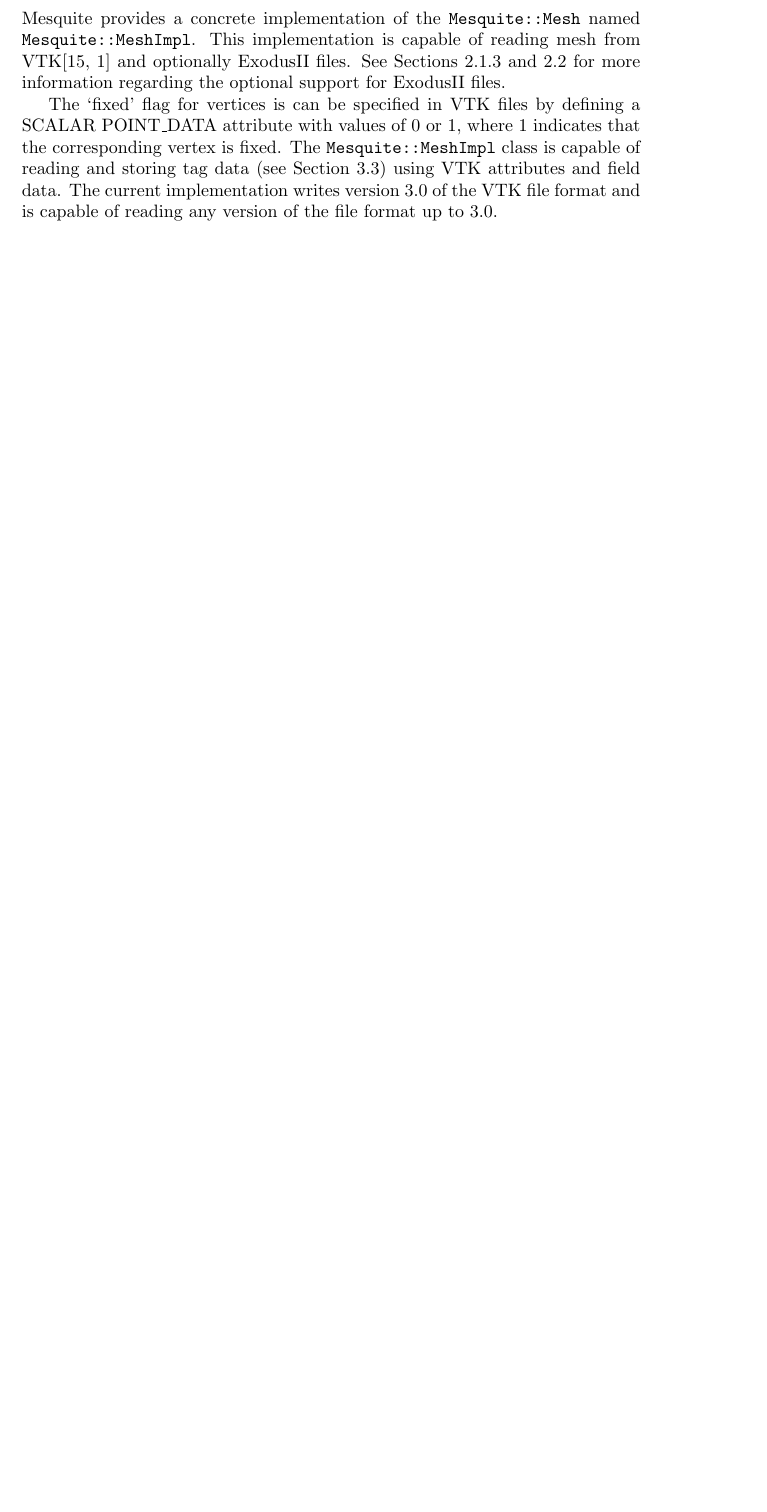
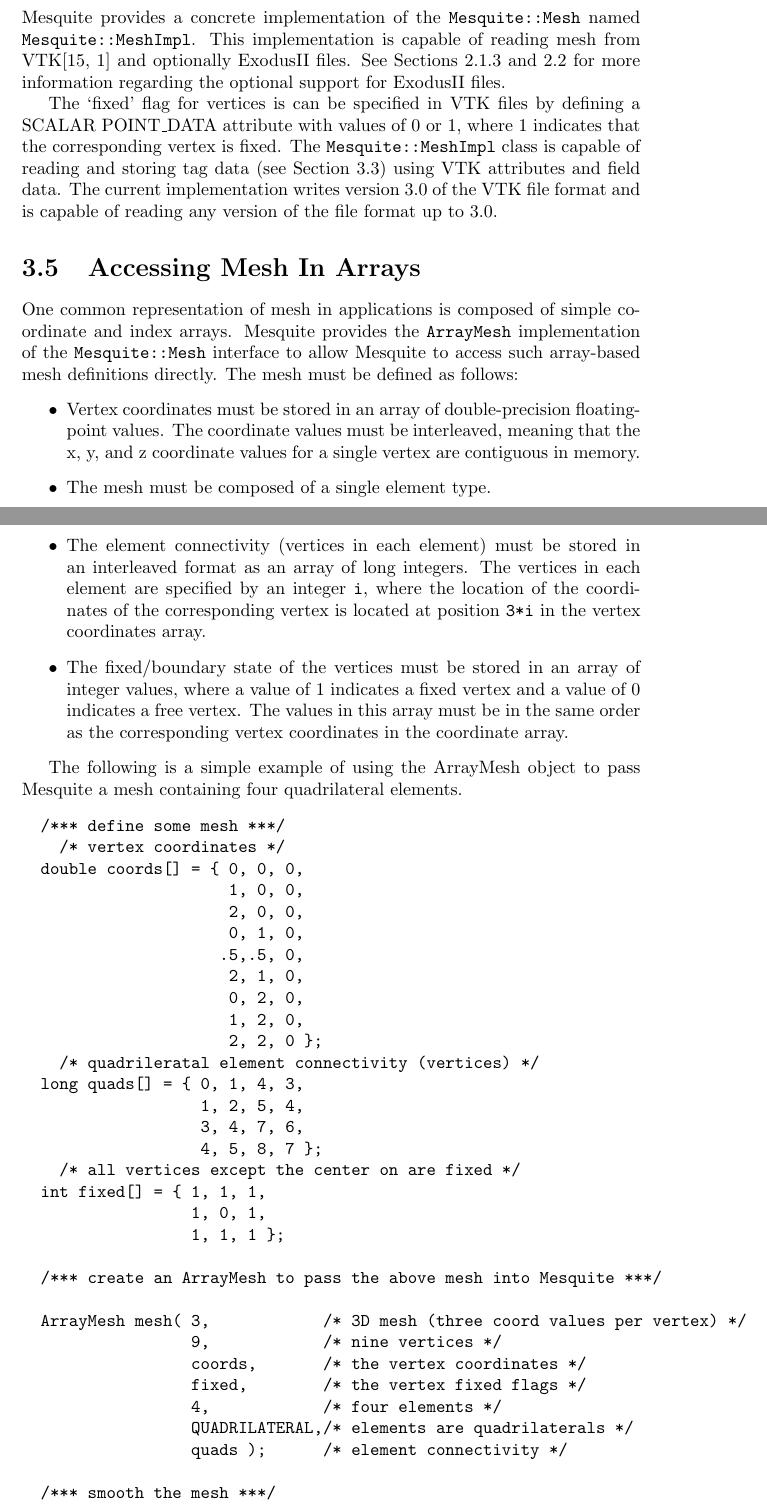
Before and after one commit to trilinos/mesquite, a LaTeX thesis (doc/user/users-guide.tex, which reads doc/user/data.tex): part of page 30 of 61 before the commit and two parts of pages 30 and 31 of 63 after it, the two joined at a grey line, cut so that both start at the same text, the shorter picture padded with empty space. Compiled offline with pdfLaTeX.

Commit message:
Add section about ArrayMesh class to manual.

```diff
--- a/doc/user/data.tex
+++ b/doc/user/data.tex
@@ -171,6 +171,90 @@ of reading and storing tag data (see Section \ref{tags}) using VTK attributes an
 field data.  The current implementation writes version 3.0 of the VTK file format
 and is capable of reading any version of the file format up to 3.0.
 
+\section{Accessing Mesh In Arrays} \label{sec::ArrayMesh}
+
+One common representation of mesh in applications is composed of simple
+coordinate and index arrays.  Mesquite provides the \texttt{ArrayMesh} implementation of the \texttt{Mesquite::Mesh} interface to allow Mesquite
+to access such array-based mesh definitions directly.  The mesh must be
+defined as follows:
+\begin{itemize}
+\item Vertex coordinates must be stored in an array of double-precision
+      floating-point values.  The coordinate values must be interleaved,
+      meaning that the x, y, and z coordinate values for a single vertex
+      are contiguous in memory.
+\item The mesh must be composed of a single element type.
+\item The element connectivity (vertices in each element) must be stored
+      in an interleaved format as an array of long integers.  The vertices
+      in each element are specified by an integer \texttt{i}, where the location       of the coordinates of the corresponding vertex is located at position
+      \texttt{3*i} in the vertex coordinates array.
+\item The fixed/boundary state of the vertices must be stored in an array
+      of integer values, where a value of 1 indicates a fixed vertex and a
+      value of 0 indicates a free vertex.  The values in this array must
+      be in the same order as the corresponding vertex coordinates in the
+      coordinate array.
+\end{itemize}
+
+The following is a simple example of using the ArrayMesh object to pass
+Mesquite a mesh containing four quadrilateral elements.
+\begin{verbatim}
+  /*** define some mesh ***/
+    /* vertex coordinates */
+  double coords[] = { 0, 0, 0,
+                      1, 0, 0,
+                      2, 0, 0,
+                      0, 1, 0,
+                     .5,.5, 0,
+                      2, 1, 0,
+                      0, 2, 0,
+                      1, 2, 0,
+                      2, 2, 0 };
+    /* quadrileratal element connectivity (vertices) */
+  long quads[] = { 0, 1, 4, 3,
+                   1, 2, 5, 4,
+                   3, 4, 7, 6,
+                   4, 5, 8, 7 };
+    /* all vertices except the center on are fixed */
+  int fixed[] = { 1, 1, 1,
+                  1, 0, 1,
+                  1, 1, 1 };
+
+  /*** create an ArrayMesh to pass the above mesh into Mesquite ***/
+
+  ArrayMesh mesh( 3,            /* 3D mesh (three coord values per vertex) */
+                  9,            /* nine vertices */
+                  coords,       /* the vertex coordinates */
+                  fixed,        /* the vertex fixed flags */
+                  4,            /* four elements */
+                  QUADRILATERAL,/* elements are quadrilaterals */
+                  quads );      /* element connectivity */
+
+  /*** smooth the mesh ***/
+
+    /* Need surface to constrain 2D elements to */
+  PlanarDomain domain( PlanarDomain::XY );
+
+  MsqError err;
+  ShapeImprovementWrapper shape_wrapper( err );
+  if (err) {
+    std::cout << err << std::endl;
+    exit (2);
+  }
+
+  shape_wrapper.run_instructions( &mesh, &domain, err );
+  if (err) {
+    std::cout << "Error smoothing mesh:" << std::endl
+              << err << std::endl;
+  }
+
+  /*** Output the new location of the center vertex ***/
+  std::cout << "New vertex location: ( "
+            << coords[12] << ", " << coords[13] << ", " << coords[14]
+            << " )" << std::endl;
+\end{verbatim}
+
+NOTE:  When using the \texttt{ArrayMesh} interface, the application is responsible for managing the storate of the mesh data.  The \texttt{ArrayMesh}
+ does NOT copy the input mesh.
+
 \section{The TSTT Interfaces} \label{sec:TSTT}
 
 Mesquite can access mesh and domain data using the TSTT \cite{tstt} interfaces
```
